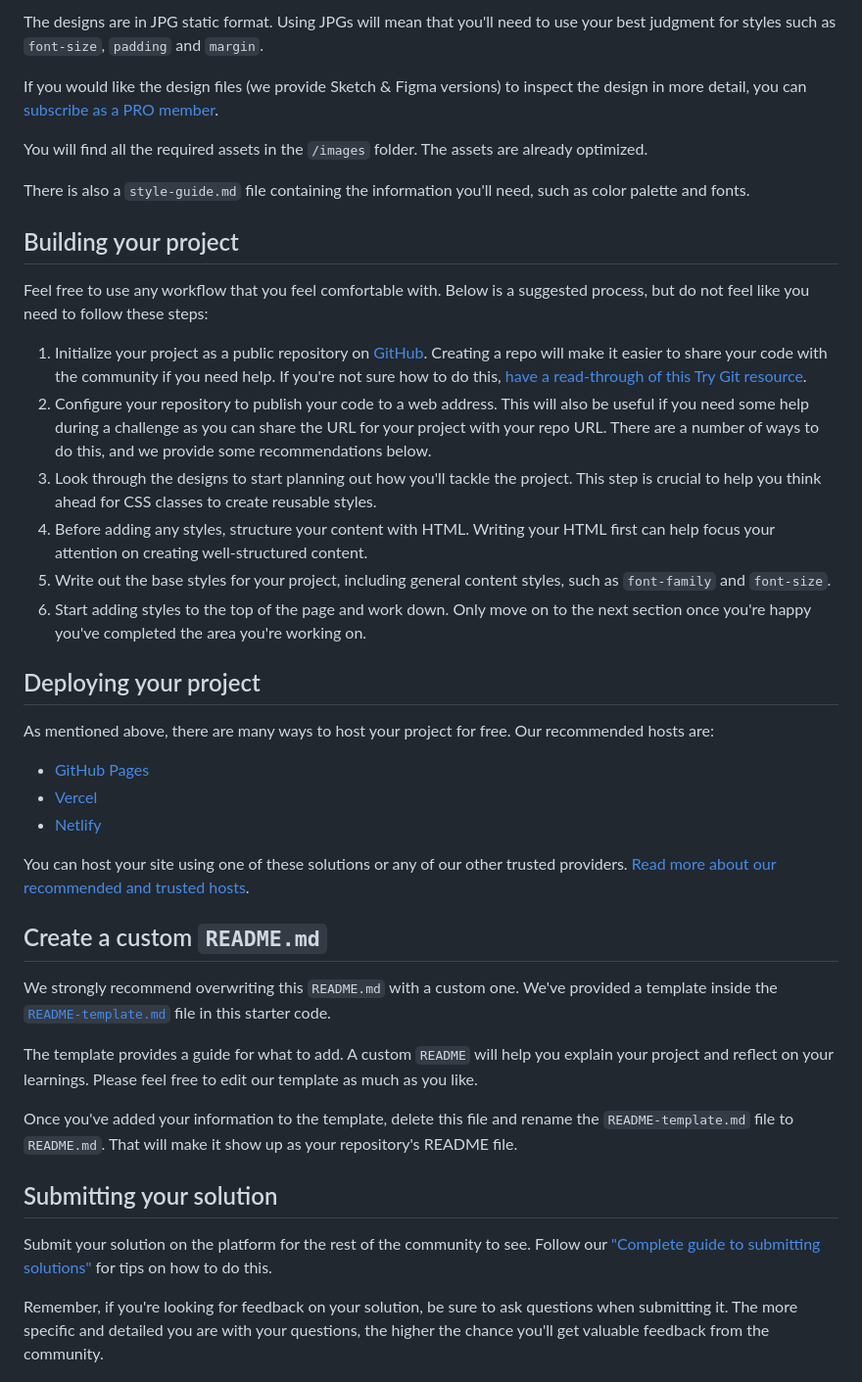
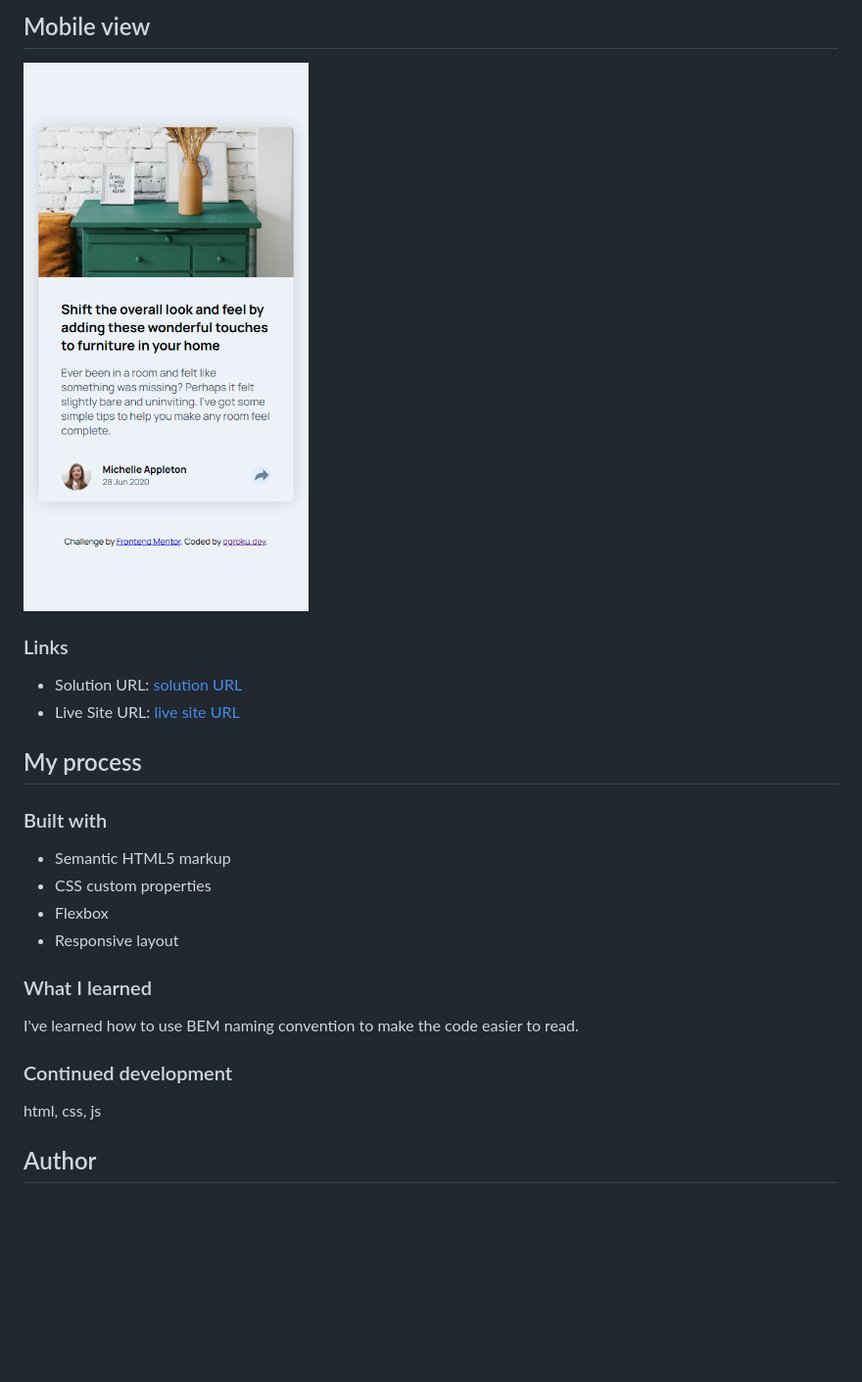
Before and after one commit to qqroku/Article-preview-component, a Markdown page: README.md, the part around the change printed below. Shown: that part at 98% size. Drawn GitHub-style; pictures changed too: SS_output/mobile-view.png (added); blank space fills up the shorter version.

```diff
--- a/README.md
+++ b/README.md
@@ -31,44 +33,28 @@ Your task is to build out the project to the designs inside the `/design` folder
 
-The designs are in JPG static format. Using JPGs will mean that you'll need to use your best judgment for styles such as `font-size`, `padding` and `margin`.
+## Mobile view
+![mobile view](./SS_output/mobile-view.png)
 
-If you would like the design files (we provide Sketch & Figma versions) to inspect the design in more detail, you can [subscribe as a PRO member](https://www.frontendmentor.io/pro).
+### Links
 
-You will find all the required assets in the `/images` folder. The assets are already optimized.
+- Solution URL: [solution URL](https://github.com/qqroku/Article-preview-component)
+- Live Site URL: [live site URL](https://qqroku.github.io/Article-preview-component/)
 
-There is also a `style-guide.md` file containing the information you'll need, such as color palette and fonts.
+## My process
 
-## Building your project
+### Built with
 
-Feel free to use any workflow that you feel comfortable with. Below is a suggested process, but do not feel like you need to follow these steps:
+- Semantic HTML5 markup
+- CSS custom properties
+- Flexbox
+- Responsive layout
 
-1. Initialize your project as a public repository on [GitHub](https://github.com/). Creating a repo will make it easier to share your code with the community if you need help. If you're not sure how to do this, [have a read-through of this Try Git resource](https://try.github.io/).
-2. Configure your repository to publish your code to a web address. This will also be useful if you need some help during a challenge as you can share the URL for your project with your repo URL. There are a number of ways to do this, and we provide some recommendations below.
-3. Look through the designs to start planning out how you'll tackle the project. This step is crucial to help you think ahead for CSS classes to create reusable styles.
-4. Before adding any styles, structure your content with HTML. Writing your HTML first can help focus your attention on creating well-structured content.
-5. Write out the base styles for your project, including general content styles, such as `font-family` and `font-size`.
-6. Start adding styles to the top of the page and work down. Only move on to the next section once you're happy you've completed the area you're working on.
+### What I learned
 
-## Deploying your project
+I've learned how to use BEM naming convention to make the code easier to read.
 
-As mentioned above, there are many ways to host your project for free. Our recommended hosts are:
+### Continued development
 
-- [GitHub Pages](https://pages.github.com/)
-- [Vercel](https://vercel.com/)
-- [Netlify](https://www.netlify.com/)
+html, css, js
 
-You can host your site using one of these solutions or any of our other trusted providers. [Read more about our recommended and trusted hosts](https://medium.com/frontend-mentor/frontend-mentor-trusted-hosting-providers-bf000dfebe).
+## Author
 
-## Create a custom `README.md`
-
-We strongly recommend overwriting this `README.md` with a custom one. We've provided a template inside the [`README-template.md`](./README-template.md) file in this starter code.
-
-The template provides a guide for what to add. A custom `README` will help you explain your project and reflect on your learnings. Please feel free to edit our template as much as you like.
-
-Once you've added your information to the template, delete this file and rename the `README-template.md` file to `README.md`. That will make it show up as your repository's README file.
-
-## Submitting your solution
-
-Submit your solution on the platform for the rest of the community to see. Follow our ["Complete guide to submitting solutions"](https://medium.com/frontend-mentor/a-complete-guide-to-submitting-solutions-on-frontend-mentor-ac6384162248) for tips on how to do this.
-
-Remember, if you're looking for feedback on your solution, be sure to ask questions when submitting it. The more specific and detailed you are with your questions, the higher the chance you'll get valuable feedback from the community.
-
```
Also changed, not shown: other parts of README.md (+22 -38 lines), SS_output/desktop-view.png (added), SS_output/desktop-view_active-state.png (added).
